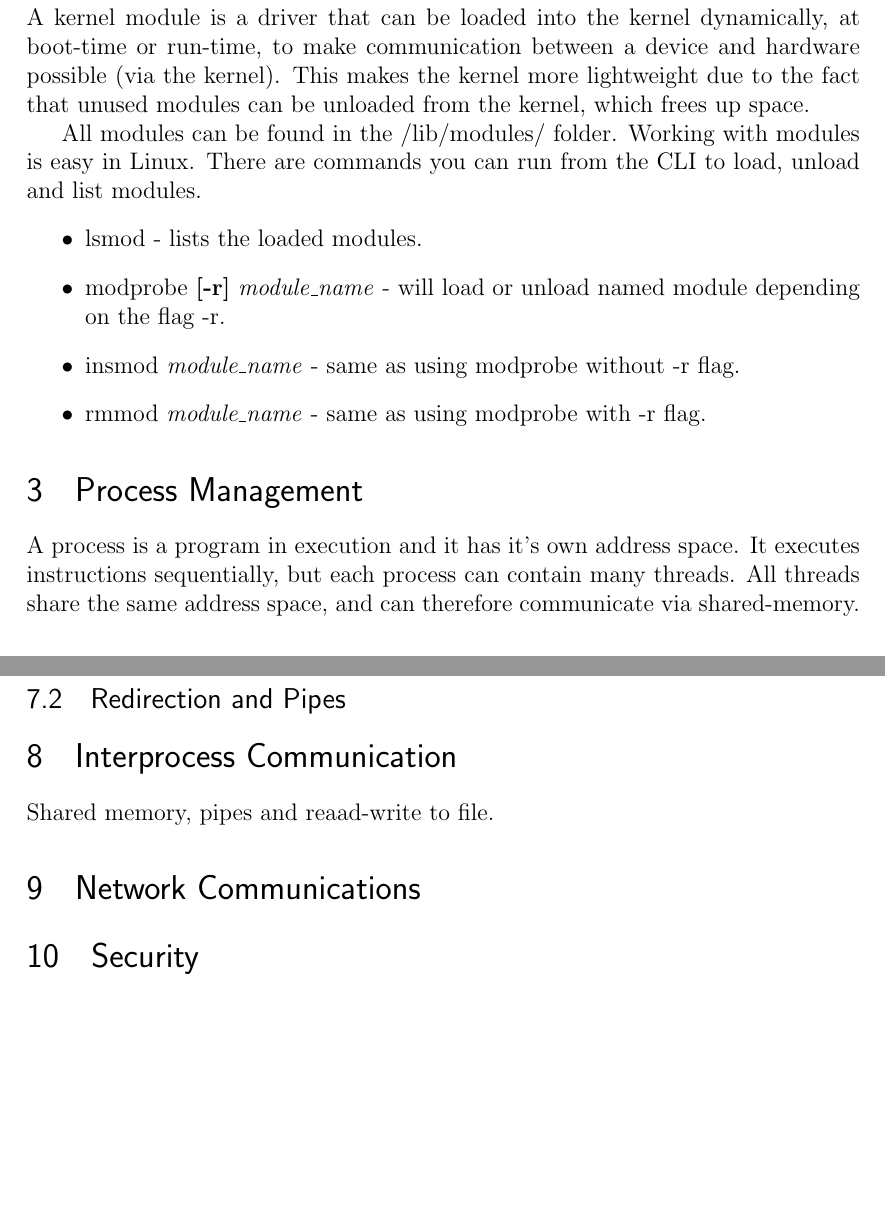
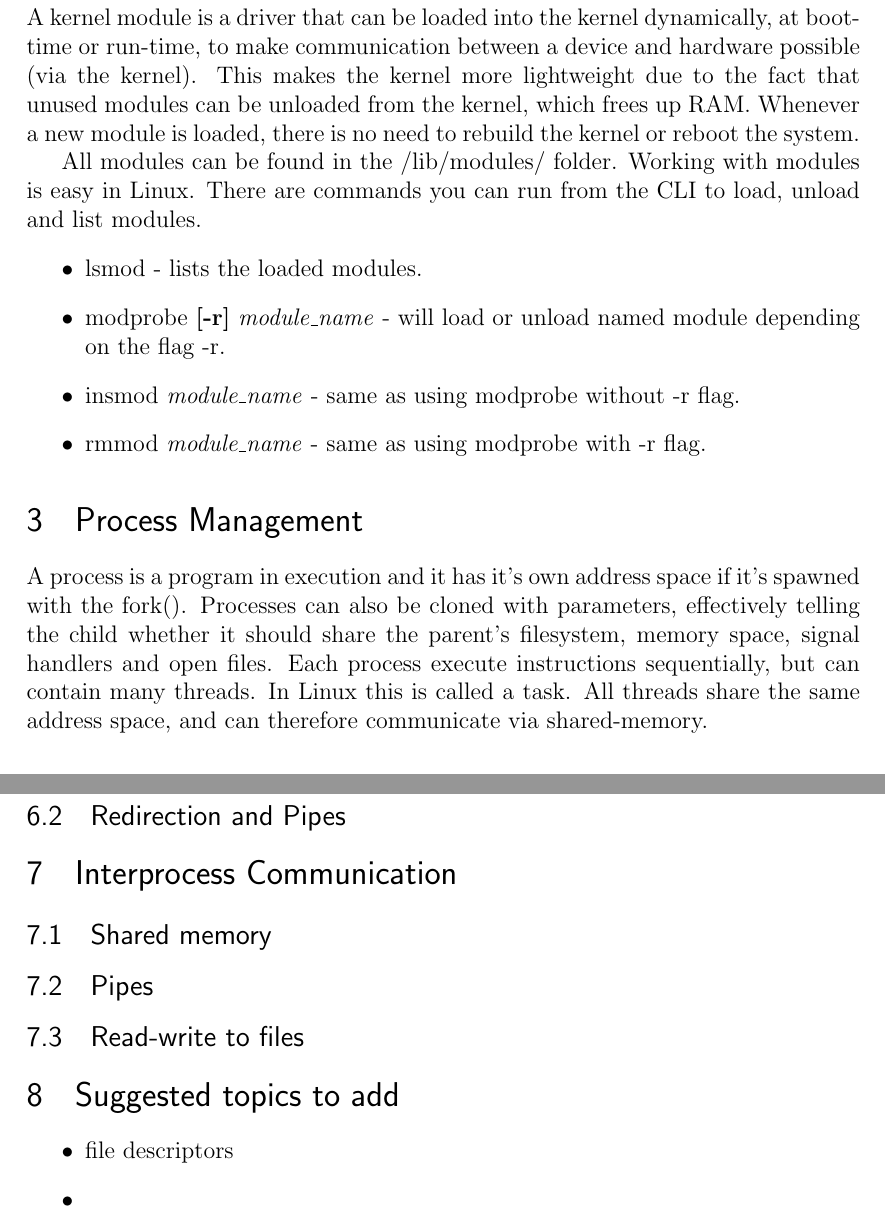
Before and after one commit to Falheim/GruppM, a LaTeX problem sheet (Theoretical_assignment/Operating System Concepts - report on Linux Systems.tex): two parts of pages 4 and 7 of 7, joined at a grey line, cut so that both start at the same text, the shorter picture padded with empty space. Compiled offline with pdfLaTeX.

Commit message:
Edit text, add text

```diff
--- a/Theoretical_assignment/Operating System Concepts - report on Linux Systems.tex
+++ b/Theoretical_assignment/Operating System Concepts - report on Linux Systems.tex
@@ -58,7 +58,8 @@ This is the reason for the extremely many different "flavors" of Linux.
 %man-pages fork()
 A kernel module is a driver that can be loaded into the kernel dynamically, at boot-time or run-time,
 to make communication between a device and hardware possible (via the kernel).
-This makes the kernel more lightweight due to the fact that unused modules can be unloaded from the kernel, which frees up space.
+This makes the kernel more lightweight due to the fact that unused modules can be unloaded from the kernel, which frees up RAM.
+Whenever a new module is loaded, there is no need to rebuild the kernel or reboot the system.
 
 All modules can be found in the /lib/modules/ folder.
 Working with modules is easy in Linux. There are commands you can run from the CLI to load, unload and list modules.
@@ -70,8 +71,9 @@ Working with modules is easy in Linux. There are commands you can run from the C
 \end{itemize}
 
 \section{Process Management} %Written by
-A process is a program in execution and it has it's own address space.
-It executes instructions sequentially, but each process can contain many threads.
+A process is a program in execution and it has it's own address space if it's spawned with the fork().
+Processes can also be cloned with parameters, effectively telling the child whether it should share the parent's filesystem, memory space, signal handlers and open files.
+Each process execute instructions sequentially, but can contain many threads. In Linux this is called a task.
 All threads share the same address space, and can therefore communicate via shared-memory.
 
 \subsection{Process attributes}
@@ -152,10 +154,18 @@ By mounting the device on an inode, you can treat the new device as a part of th
 
 \section{Interprocess Communication} %Written by
 %https://opensource.com/article/19/4/interprocess-communication-linux-storage
-Shared memory, pipes and reaad-write to file.
+\subsection{Shared memory}
+\subsection{Pipes}
+\subsection{Read-write to files}
 
-\section{Network Communications} %Written by
+%\section{Network Communications} %Written by
 
-\section{Security} %Written by
+%\section{Security} %Written by
+
+\section{Suggested topics to add}
+\begin{itemize}
+  \item file descriptors
+  \item
+\end{itemize}
 
 \end{document}
```
Also changed, not shown: Theoretical_assignment/Operating System Concepts - report on Linux Systems.tex (10 more changed lines).
